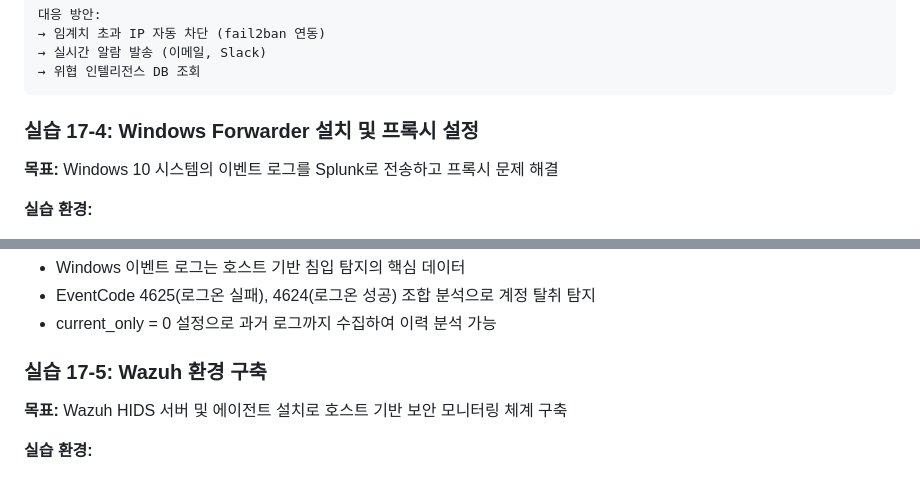
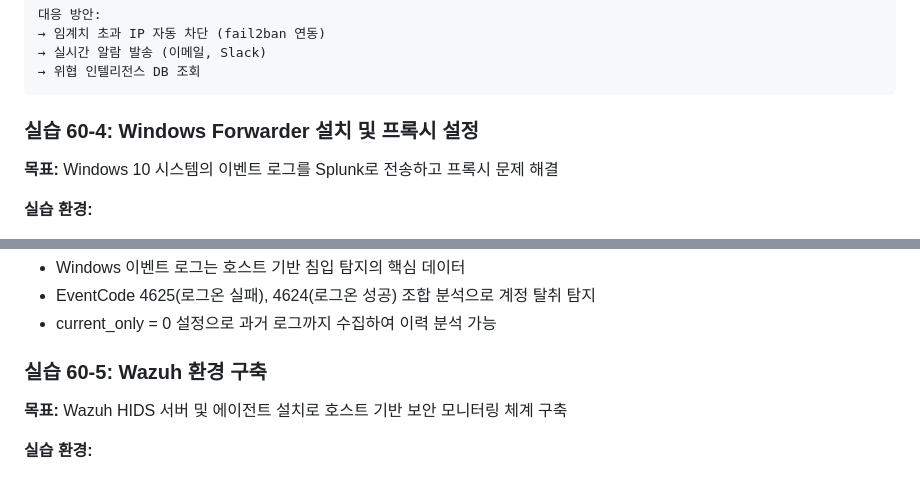
Before and after one commit to hojjang98/SK-Shieldus-rookies-28, a Markdown page: daily_logs/week13/20260123_soc_day5.md, 2 parts joined by grey strips. GitHub-like rendering.

````diff
--- a/daily_logs/week13/20260123_soc_day5.md
+++ b/daily_logs/week13/20260123_soc_day5.md
@@ -209,7 +209,7 @@ index=waf sourcetype="access_combined" "Failed password"
 → 위협 인텔리전스 DB 조회
 ```
 
-### 실습 17-4: Windows Forwarder 설치 및 프록시 설정
+### 실습 60-4: Windows Forwarder 설치 및 프록시 설정
 
 **목표:** Windows 10 시스템의 이벤트 로그를 Splunk로 전송하고 프록시 문제 해결
 
@@ -287,7 +287,7 @@ index=* host="DESKTOP-IRB3M7S" source="WinEventLog:Security"
 - EventCode 4625(로그온 실패), 4624(로그온 성공) 조합 분석으로 계정 탈취 탐지
 - current_only = 0 설정으로 과거 로그까지 수집하여 이력 분석 가능
 
-### 실습 17-5: Wazuh 환경 구축
+### 실습 60-5: Wazuh 환경 구축
 
 **목표:** Wazuh HIDS 서버 및 에이전트 설치로 호스트 기반 보안 모니터링 체계 구축
 
````
Also changed, not shown: other parts of daily_logs/week13/20260123_soc_day5.md (+3 -3 lines), daily_logs/week14/20260126_soc_last_day.md (added, +483 -0 lines), paper_review/consulting_보안_컨설팅/integrated-risk-framework-2024.md (+1 -1 lines).
